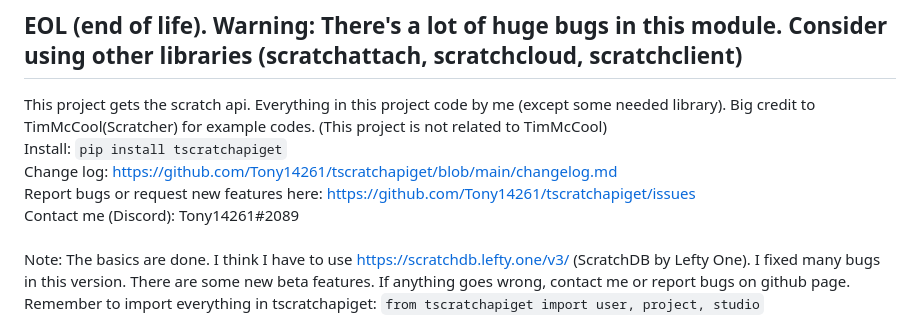
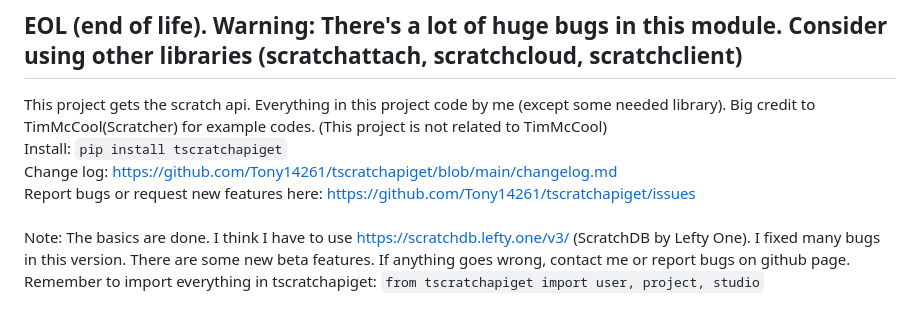
Before and after one commit to Tony14261/tscratchapiget, a Markdown page: README.md, the part around the change. GitHub-like rendering.

````diff
--- a/README.md
+++ b/README.md
@@ -4,7 +4,6 @@ This project gets the scratch api. Everything in this project code by me (except
 Install: `pip install tscratchapiget`<br>
 Change log: https://github.com/Tony14261/tscratchapiget/blob/main/changelog.md<br>
 Report bugs or request new features here: https://github.com/Tony14261/tscratchapiget/issues<br>
-Contact me (Discord): Tony14261#2089<br>
 <br>
 Note: The basics are done. I think I have to use https://scratchdb.lefty.one/v3/ (ScratchDB by Lefty One). I fixed many bugs in this version. There are some new beta features. If anything goes wrong, contact me or report bugs on github page.<br>
 Remember to import everything in tscratchapiget: ```from tscratchapiget import user, project, studio```<br>
````
